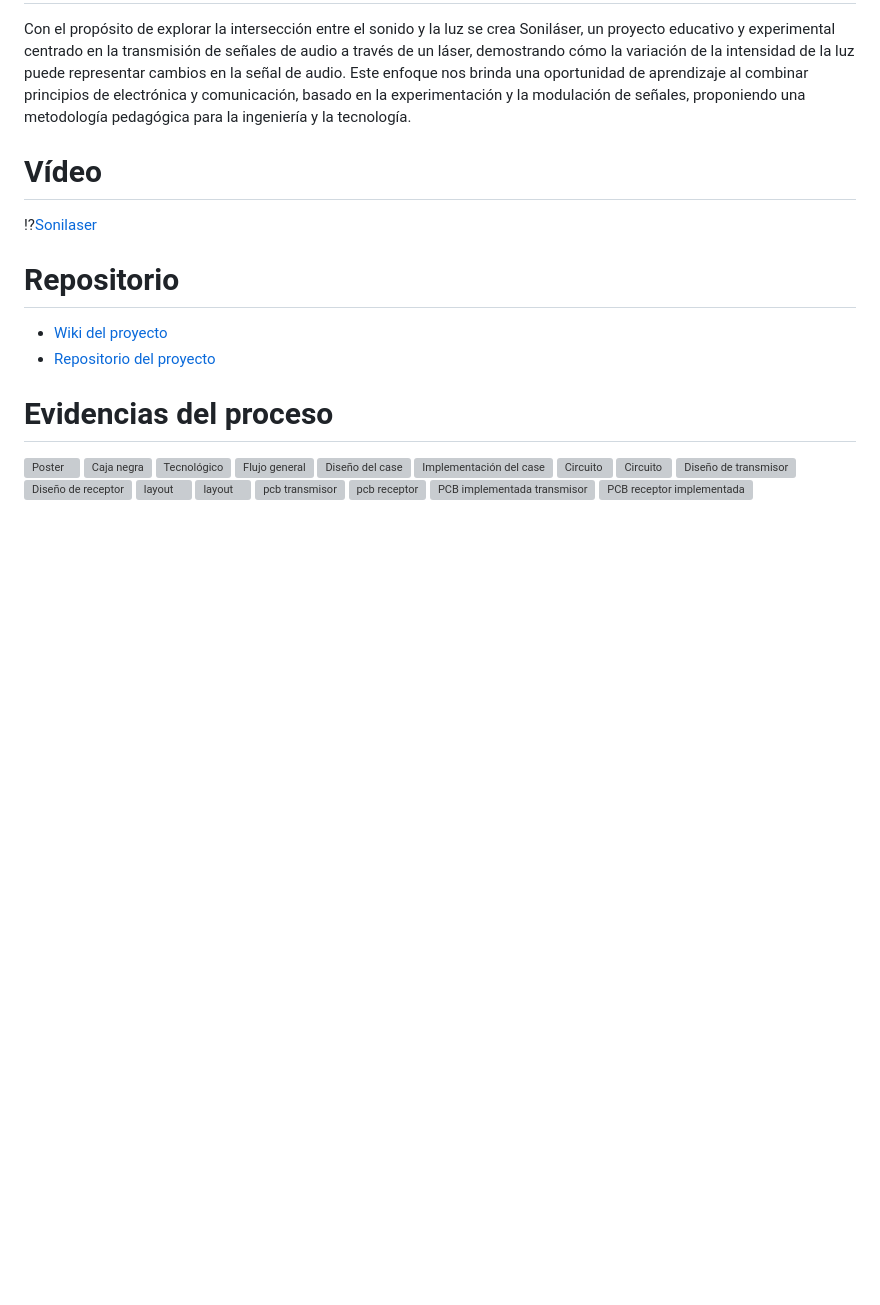
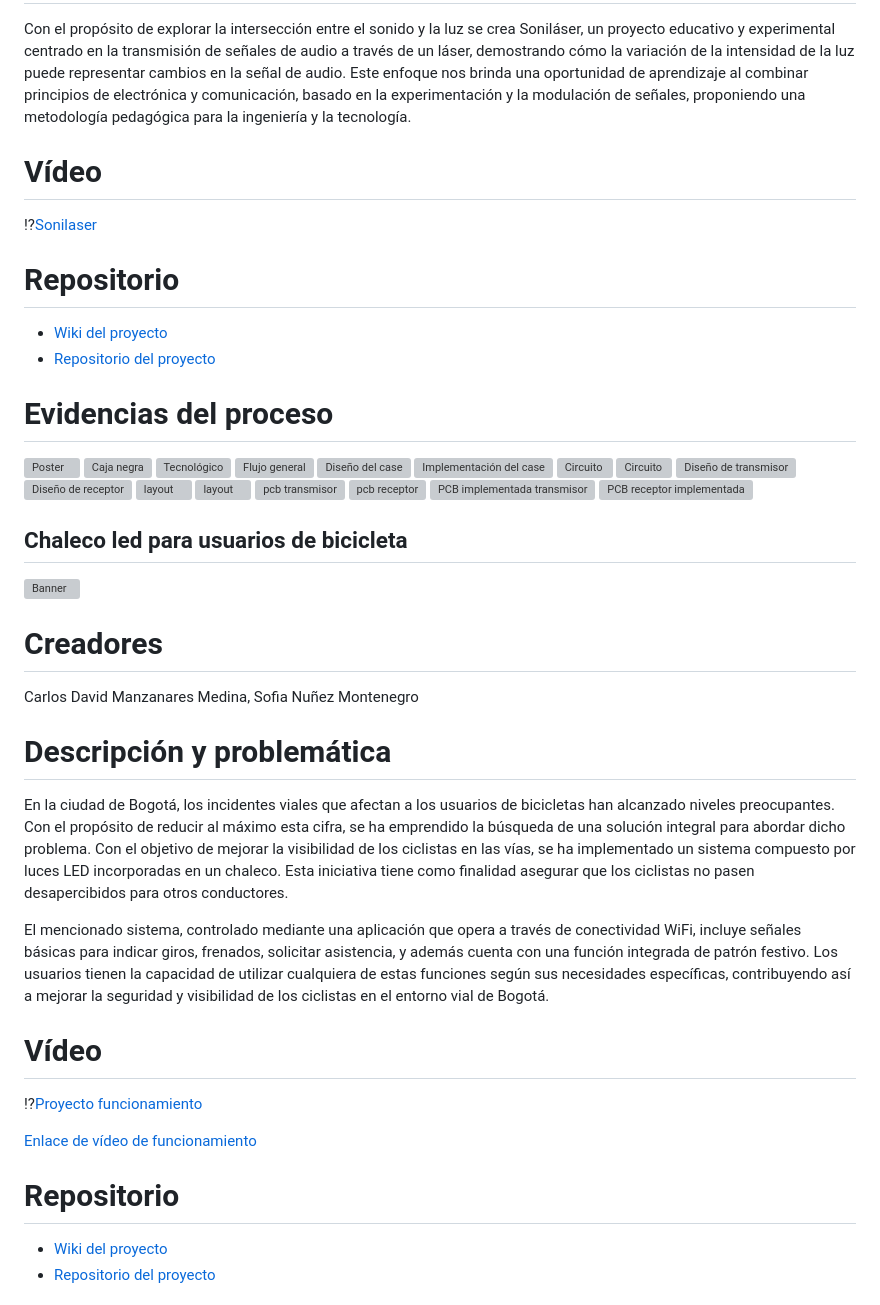
Before and after one commit to johnnycubides/taller-ing-electronical-UNAL, a Markdown page: docs/prj-2023ii.md, the part around the change printed below. GitHub-like rendering; blank space fills up the shorter version; grey boxes are pictures that could not be loaded.

```diff
--- a/docs/prj-2023ii.md
+++ b/docs/prj-2023ii.md
@@ -321,3 +321,32 @@ Evidencias del proceso
 ![PCB implementada transmisor](https://github.com/JHONYALE/SoniLaser/assets/144410176/d6b9f3f1-9ae1-4b97-a0f6-507c0b5898dd)
 ![PCB receptor implementada](https://github.com/JHONYALE/SoniLaser/assets/144410176/76ad8cad-a7d0-4f89-9603-ec703fdf63fb)
 
+## Chaleco led para usuarios de bicicleta
+
+![Banner](https://raw.githubusercontent.com/SofiaTFSF/Chaleco-LED/main/Fotos/Resultado%20FInal.png.jpeg)
+
+Creadores
+=========
+
+Carlos David Manzanares Medina, Sofia Nuñez Montenegro
+
+Descripción y problemática
+==========================
+
+En la ciudad de Bogotá, los incidentes viales que afectan a los usuarios de bicicletas han alcanzado niveles preocupantes. Con el propósito de reducir al máximo esta cifra, se ha emprendido la búsqueda de una solución integral para abordar dicho problema. Con el objetivo de mejorar la visibilidad de los ciclistas en las vías, se ha implementado un sistema compuesto por luces LED incorporadas en un chaleco. Esta iniciativa tiene como finalidad asegurar que los ciclistas no pasen desapercibidos para otros conductores.
+
+El mencionado sistema, controlado mediante una aplicación que opera a través de conectividad WiFi, incluye señales básicas para indicar giros, frenados, solicitar asistencia, y además cuenta con una función integrada de patrón festivo. Los usuarios tienen la capacidad de utilizar cualquiera de estas funciones según sus necesidades específicas, contribuyendo así a mejorar la seguridad y visibilidad de los ciclistas en el entorno vial de Bogotá.
+
+Vídeo
+=====
+
+!?[Proyecto funcionamiento](https://www.youtube.com/watch?v=xouTS4MKowc)
+
+[Enlace de vídeo de funcionamiento](https://youtube.com/shorts/lSlF3ntCA68?feature=share)
+
+Repositorio
+===========
+
+* [Wiki del proyecto](https://github.com/SofiaTFSF/Chaleco-LED/wiki/1.-HOME)
+* [Repositorio del proyecto](https://github.com/SofiaTFSF/Chaleco-LED)
+
```
Also changed, not shown: other parts of docs/prj-2023ii.md (+17 -0 lines).
